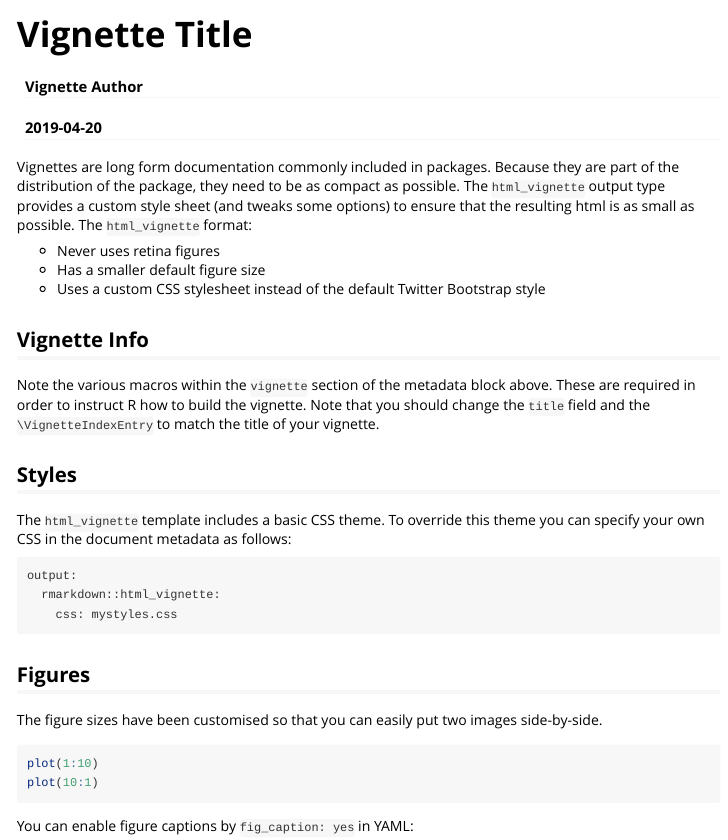
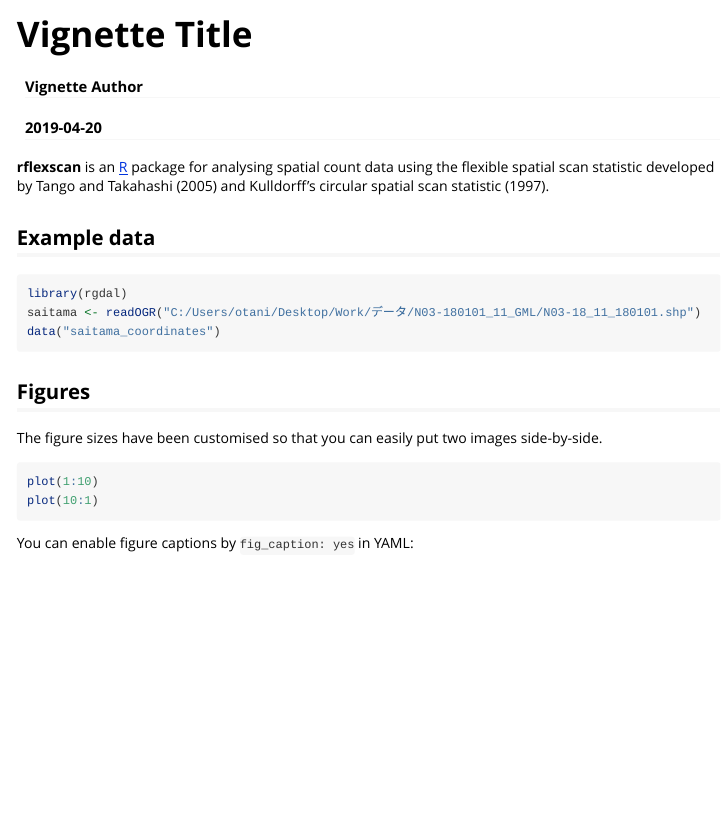
Before and after one commit to tkhrotn/rflexscan, an R Markdown document (vignettes/rflexscan.Rmd): the page in a window 1100 px wide, from its top. Rendered offline with R 4.5, knitr and Pandoc, with nearby package versions; the code chunks are not run, so their results and figures are left out.

````diff
--- a/vignettes/rflexscan.Rmd
+++ b/vignettes/rflexscan.Rmd
@@ -16,23 +16,15 @@
 )
 ```
 
-Vignettes are long form documentation commonly included in packages. Because they are part of the distribution of the package, they need to be as compact as possible. The `html_vignette` output type provides a custom style sheet (and tweaks some options) to ensure that the resulting html is as small as possible. The `html_vignette` format:
+**rflexscan** is an [R](https://www.r-project.org/) package for analysing spatial count data using the flexible spatial scan statistic developed by Tango and Takahashi (2005) and Kulldorff's circular spatial scan statistic (1997).
 
-- Never uses retina figures
-- Has a smaller default figure size
-- Uses a custom CSS stylesheet instead of the default Twitter Bootstrap style
+## Example data
 
-## Vignette Info
-
-Note the various macros within the `vignette` section of the metadata block above. These are required in order to instruct R how to build the vignette. Note that you should change the `title` field and the `\VignetteIndexEntry` to match the title of your vignette.
-
-## Styles
-
-The `html_vignette` template includes a basic CSS theme. To override this theme you can specify your own CSS in the document metadata as follows:
-
-    output:
-      rmarkdown::html_vignette:
-        css: mystyles.css
+```{r}
+library(rgdal)
+saitama <- readOGR("C:/Users/otani/Desktop/Work/データ/N03-180101_11_GML/N03-18_11_180101.shp")
+data("saitama_coordinates")
+```
 
 ## Figures
 
````
Also changed, not shown: data/saitama_adj_mat.rda, data/saitama_binomial_sample.rda, data/saitama_coordinates.rda, data/saitama_heart_m.rda.
